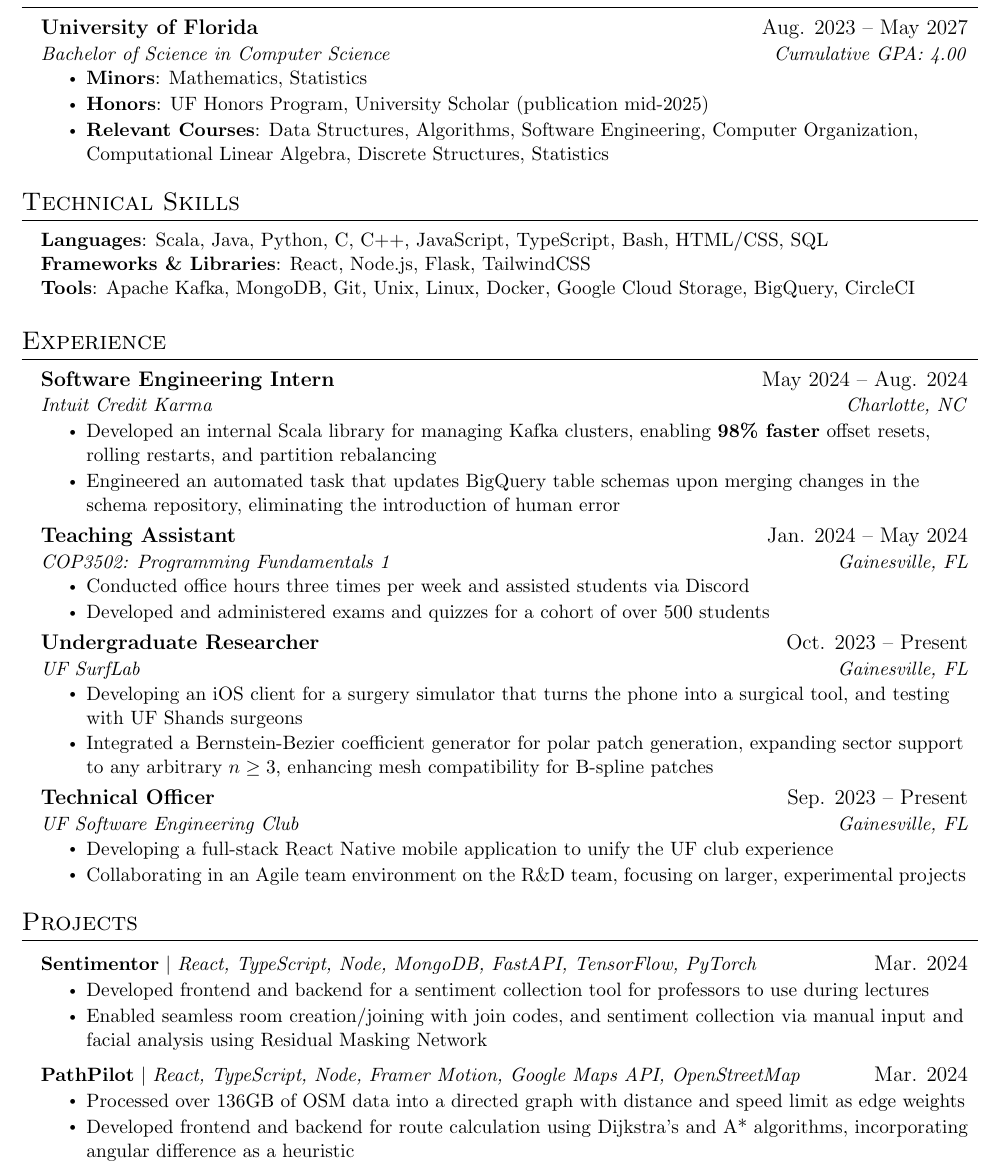
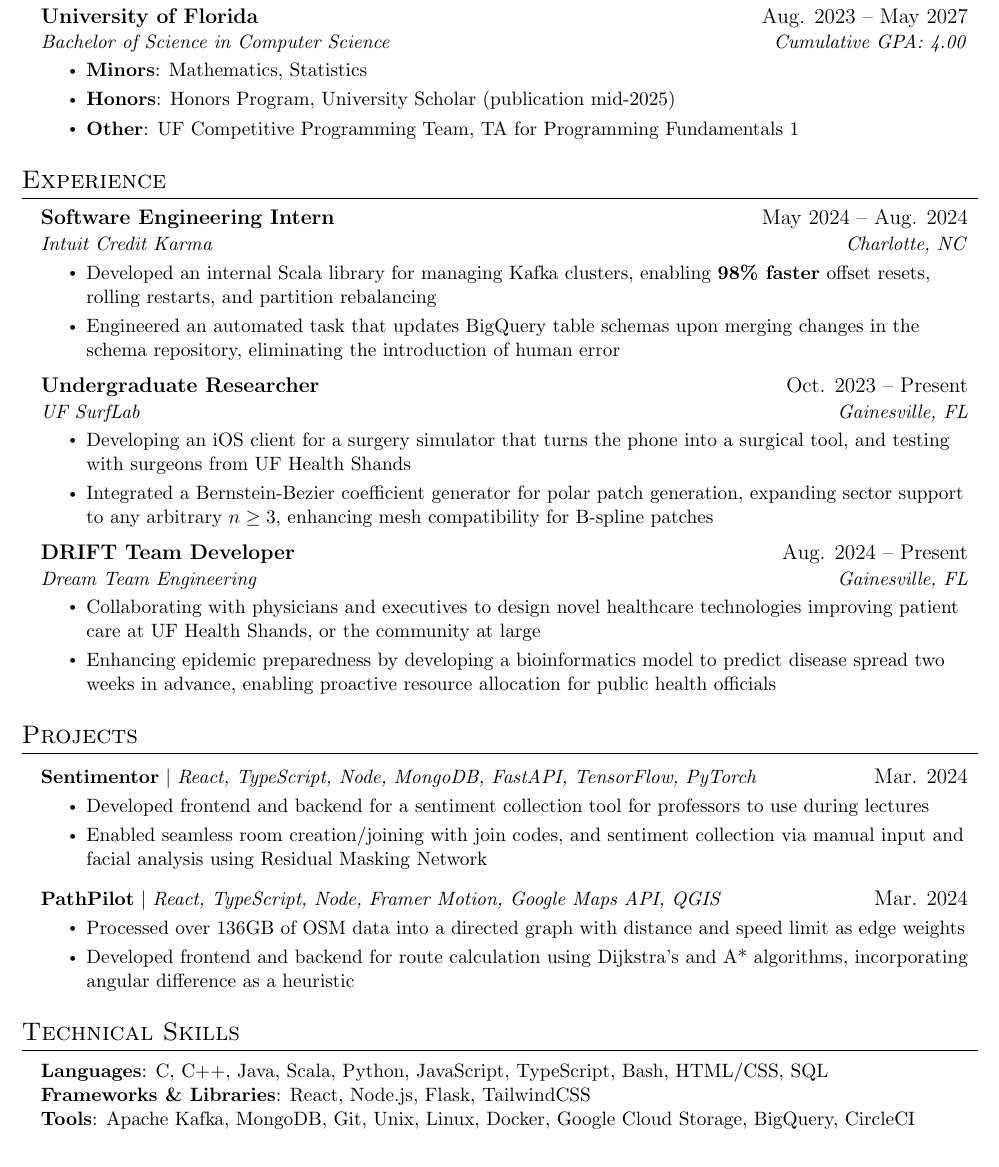
Before and after one commit to colesmith54/Resume, a LaTeX document (main.tex): part of the page, cut so that both start at the same text. Compiled offline with pdfLaTeX.

Commit message:
Updates from Overleaf

```diff
--- a/main.tex
+++ b/main.tex
@@ -93,20 +93,11 @@
       {University of Florida}{Aug. 2023 -- May 2027}
       {Bachelor of Science in Computer Science}{Cumulative GPA: 4.00}
       \resumeItemListStart
-        \resumeItem{\textbf{Minors}: Mathematics, Statistics}
-        \resumeItem{\textbf{Honors}: {UF Honors Program, University Scholar (publication mid-2025)}}
-        \resumeItem{\textbf{Relevant Courses}: Data Structures, Algorithms, Software Engineering, Computer Organization, Computational Linear Algebra, Discrete Structures, Statistics}
+        \resumeItem{\textbf{Minors}: {Mathematics, Statistics}}
+        \resumeItem{\textbf{Honors}: {Honors Program, University Scholar (publication mid-2025)}}
+        \resumeItem{\textbf{Other}: {UF Competitive Programming Team, TA for Programming Fundamentals 1}}
       \resumeItemListEnd
   \resumeSubHeadingListEnd
-
-\section{Technical Skills}
- \begin{itemize}[leftmargin=0.15in, label={}]
-    \small{\item{
-     \textbf{Languages}{: Scala, Java, Python, C, C++, JavaScript, TypeScript, Bash, HTML/CSS, SQL} \\
-     \textbf{Frameworks \& Libraries}{: React, Node.js, Flask, TailwindCSS} \\
-     \textbf{Tools}{: Apache Kafka, MongoDB, Git, Unix, Linux, Docker, Google Cloud Storage, BigQuery, CircleCI} \\
-    }}
- \end{itemize}
 
 \section{Experience}
   \resumeSubHeadingListStart
@@ -117,26 +108,21 @@
         \resumeItem{Developed an internal Scala library for managing Kafka clusters, enabling \textbf{98\% faster} offset resets, rolling restarts, and partition rebalancing}
         \resumeItem{Engineered an automated task that updates BigQuery table schemas upon merging changes in the schema repository, eliminating the introduction of human error}
       \resumeItemListEnd
-    \resumeSubheading
-      {Teaching Assistant}{Jan. 2024 -- May 2024}
-      {COP3502: Programming Fundamentals 1}{Gainesville, FL}
-      \resumeItemListStart
-        \resumeItem{Conducted office hours three times per week and assisted students via Discord}
-        \resumeItem{Developed and administered exams and quizzes for a cohort of over 500 students}
-      \resumeItemListEnd
+
     \resumeSubheading
       {Undergraduate Researcher}{Oct. 2023 -- Present}
       {UF SurfLab}{Gainesville, FL}
       \resumeItemListStart
-        \resumeItem{Developing an iOS client for a surgery simulator that turns the phone into a surgical tool, and testing with UF Shands surgeons}
+        \resumeItem{Developing an iOS client for a surgery simulator that turns the phone into a surgical tool, and testing with surgeons from UF Health Shands}
         \resumeItem{Integrated a Bernstein-Bezier coefficient generator for polar patch generation, expanding sector support to any arbitrary $n \geq 3$, enhancing mesh compatibility for B-spline patches}
     \resumeItemListEnd
+
     \resumeSubheading
-      {Technical Officer}{Sep. 2023 -- Present}
-      {UF Software Engineering Club}{Gainesville, FL}
+      {DRIFT Team Developer}{Aug. 2024 -- Present}
+      {Dream Team Engineering}{Gainesville, FL}
       \resumeItemListStart
-        \resumeItem{Developing a full-stack React Native mobile application to unify the UF club experience}
-        \resumeItem{Collaborating in an Agile team environment on the R\&D team, focusing on larger, experimental projects}
+        \resumeItem{Collaborating with physicians and executives to design novel healthcare technologies improving patient care at UF Health Shands, or the community at large}
+        \resumeItem{Enhancing epidemic preparedness by developing a bioinformatics model to predict disease spread two weeks in advance, enabling proactive resource allocation for public health officials}
       \resumeItemListEnd
     \resumeSubHeadingListEnd
 
@@ -149,12 +135,22 @@
             \resumeItem{Developed frontend and backend for a sentiment collection tool for professors to use during lectures}
             \resumeItem{Enabled seamless room creation/joining with join codes, and sentiment collection via manual input and facial analysis using Residual Masking Network}
           \resumeItemListEnd
+
       \resumeProjectHeading
-          {\textbf{PathPilot} $|$ \emph{React, TypeScript, Node, Framer Motion, Google Maps API, OpenStreetMap}}{Mar. 2024}
+          {\textbf{PathPilot} $|$ \emph{React, TypeScript, Node, Framer Motion, Google Maps API, QGIS}}{Mar. 2024}
           \resumeItemListStart
             \resumeItem{Processed over 136GB of OSM data into a directed graph with distance and speed limit as edge weights}
             \resumeItem{Developed frontend and backend for route calculation using Dijkstra’s and A* algorithms, incorporating angular difference as a heuristic}
           \resumeItemListEnd
     \resumeSubHeadingListEnd
 
+\section{Technical Skills}
+ \begin{itemize}[leftmargin=0.15in, label={}]
+    \small{\item{
+     \textbf{Languages}{: C, C++, Java, Scala, Python, JavaScript, TypeScript, Bash, HTML/CSS, SQL} \\
+     \textbf{Frameworks \& Libraries}{: React, Node.js, Flask, TailwindCSS} \\
+     \textbf{Tools}{: Apache Kafka, MongoDB, Git, Unix, Linux, Docker, Google Cloud Storage, BigQuery, CircleCI} \\
+    }}
+ \end{itemize}
+
 \end{document}
```
Also changed, not shown: main.tex (2 more changed lines).
